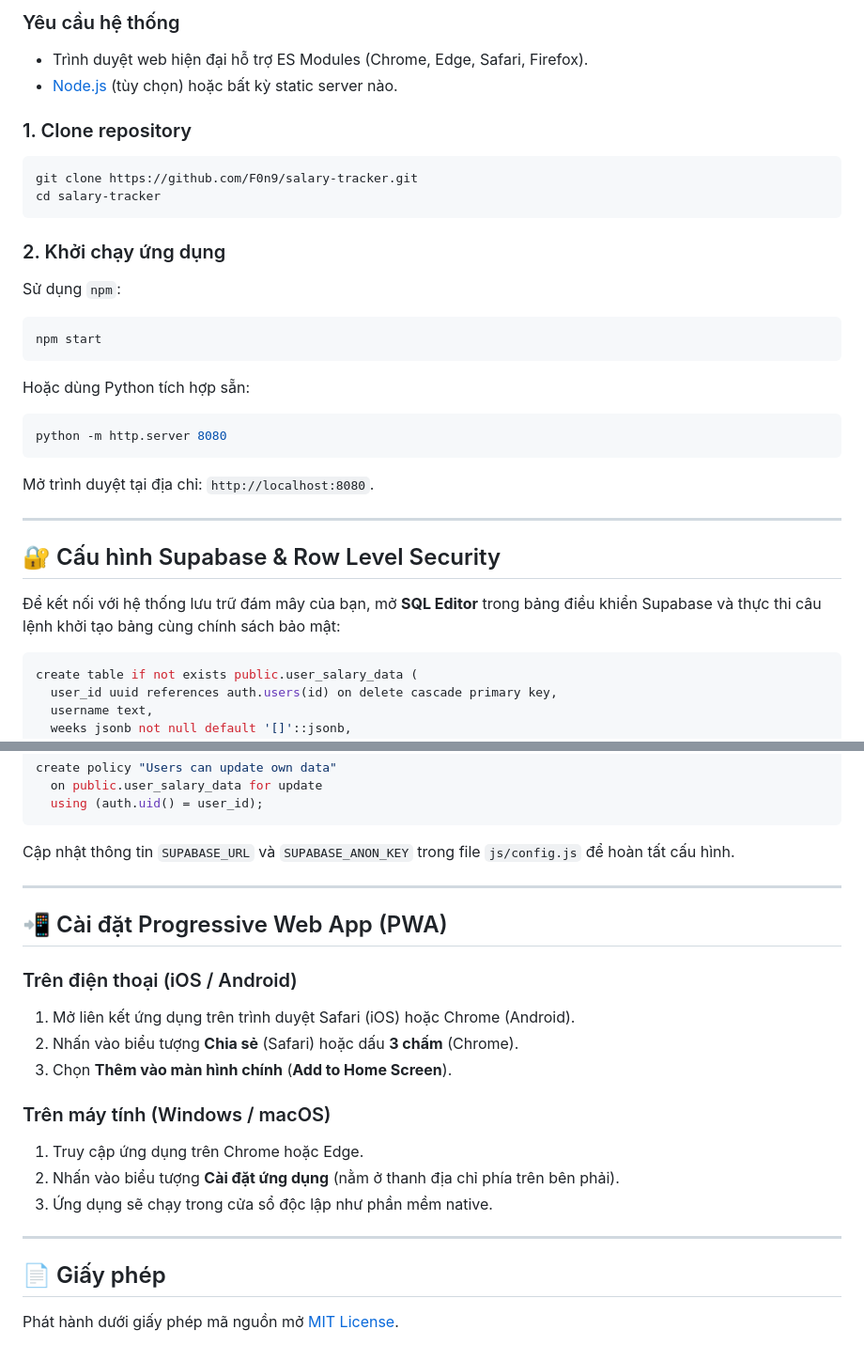
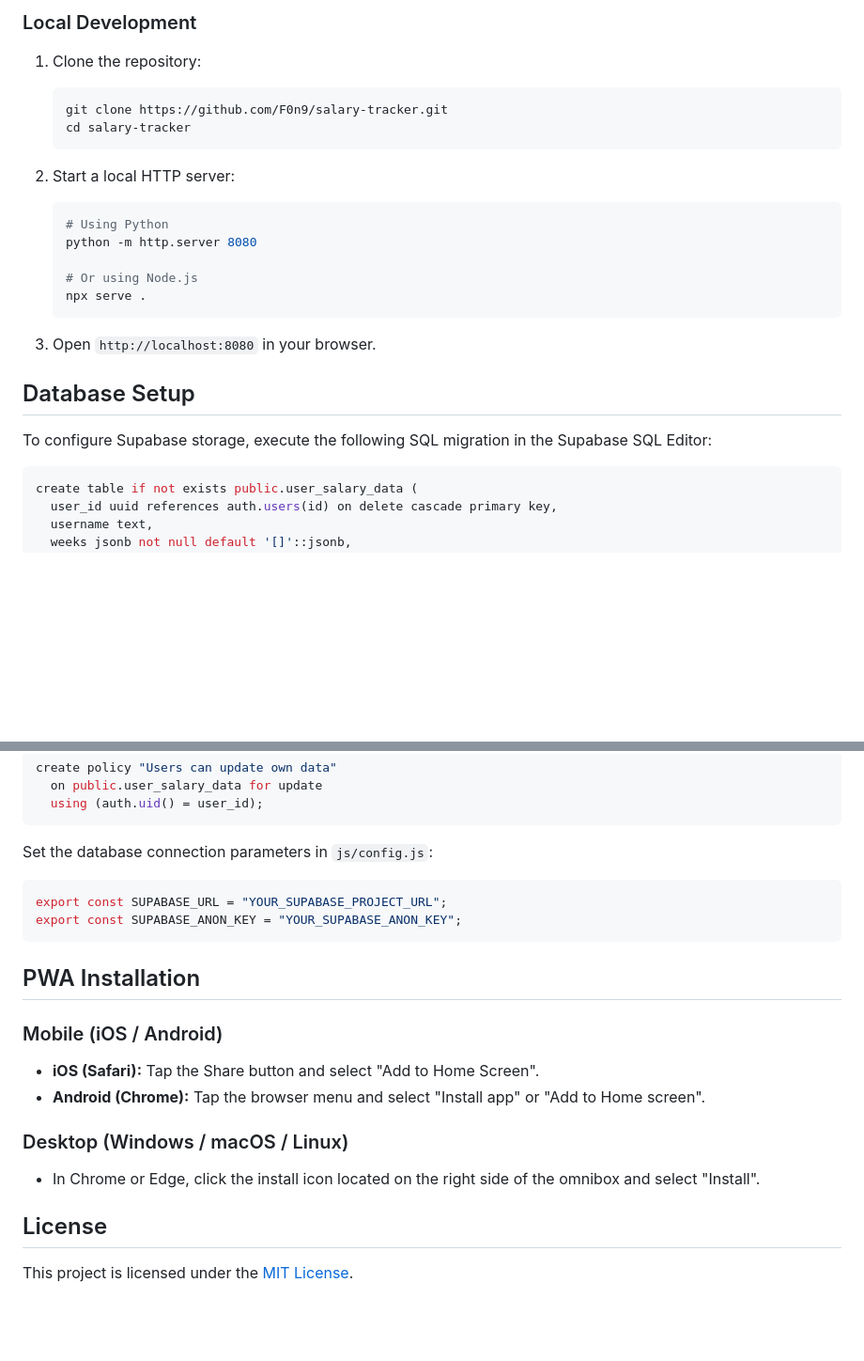
Before and after one commit to F0n9/salary-tracker, a Markdown page: README.md, 2 parts joined by grey strips. Shown at 94% size. Rendered like a GitHub page; blank space fills up the shorter version.

Commit message:
docs: rewrite professional README matching repository standards

````diff
--- a/README.md
+++ b/README.md
@@ -77,33 +73,26 @@ salary-tracker/
 
-### Yêu cầu hệ thống
-- Trình duyệt web hiện đại hỗ trợ ES Modules (Chrome, Edge, Safari, Firefox).
-- [Node.js](https://nodejs.org/) (tùy chọn) hoặc bất kỳ static server nào.
+### Local Development
 
-### 1. Clone repository
-```bash
-git clone https://github.com/F0n9/salary-tracker.git
-cd salary-tracker
-```
+1. Clone the repository:
+   ```bash
+   git clone https://github.com/F0n9/salary-tracker.git
+   cd salary-tracker
+   ```
 
-### 2. Khởi chạy ứng dụng
+2. Start a local HTTP server:
+   ```bash
+   # Using Python
+   python -m http.server 8080
 
-Sử dụng `npm`:
-```bash
-npm start
-```
+   # Or using Node.js
+   npx serve .
+   ```
 
-Hoặc dùng Python tích hợp sẵn:
-```bash
-python -m http.server 8080
-```
+3. Open `http://localhost:8080` in your browser.
 
-Mở trình duyệt tại địa chỉ: `http://localhost:8080`.
+## Database Setup
 
----
-
-## 🔐 Cấu hình Supabase & Row Level Security
-
-Để kết nối với hệ thống lưu trữ đám mây của bạn, mở **SQL Editor** trong bảng điều khiển Supabase và thực thi câu lệnh khởi tạo bảng cùng chính sách bảo mật:
+To configure Supabase storage, execute the following SQL migration in the Supabase SQL Editor:
 
 ```sql
 create table if not exists public.user_salary_data (
@@ -129,24 +118,22 @@ create policy "Users can update own data"
   using (auth.uid() = user_id);
 ```
 
-Cập nhật thông tin `SUPABASE_URL` và `SUPABASE_ANON_KEY` trong file `js/config.js` để hoàn tất cấu hình.
+Set the database connection parameters in `js/config.js`:
 
----
+```javascript
+export const SUPABASE_URL = "YOUR_SUPABASE_PROJECT_URL";
+export const SUPABASE_ANON_KEY = "YOUR_SUPABASE_ANON_KEY";
+```
 
-## 📲 Cài đặt Progressive Web App (PWA)
+## PWA Installation
 
-### Trên điện thoại (iOS / Android)
-1. Mở liên kết ứng dụng trên trình duyệt Safari (iOS) hoặc Chrome (Android).
-2. Nhấn vào biểu tượng **Chia sẻ** (Safari) hoặc dấu **3 chấm** (Chrome).
-3. Chọn **Thêm vào màn hình chính** (**Add to Home Screen**).
+### Mobile (iOS / Android)
+- **iOS (Safari):** Tap the Share button and select "Add to Home Screen".
+- **Android (Chrome):** Tap the browser menu and select "Install app" or "Add to Home screen".
 
-### Trên máy tính (Windows / macOS)
-1. Truy cập ứng dụng trên Chrome hoặc Edge.
-2. Nhấn vào biểu tượng **Cài đặt ứng dụng** (nằm ở thanh địa chỉ phía trên bên phải).
-3. Ứng dụng sẽ chạy trong cửa sổ độc lập như phần mềm native.
+### Desktop (Windows / macOS / Linux)
+- In Chrome or Edge, click the install icon located on the right side of the omnibox and select "Install".
 
----
+## License
 
-## 📄 Giấy phép
-
-Phát hành dưới giấy phép mã nguồn mở [MIT License](./LICENSE).
+This project is licensed under the [MIT License](LICENSE).
````
Also changed, not shown: other parts of README.md (+49 -53 lines).
